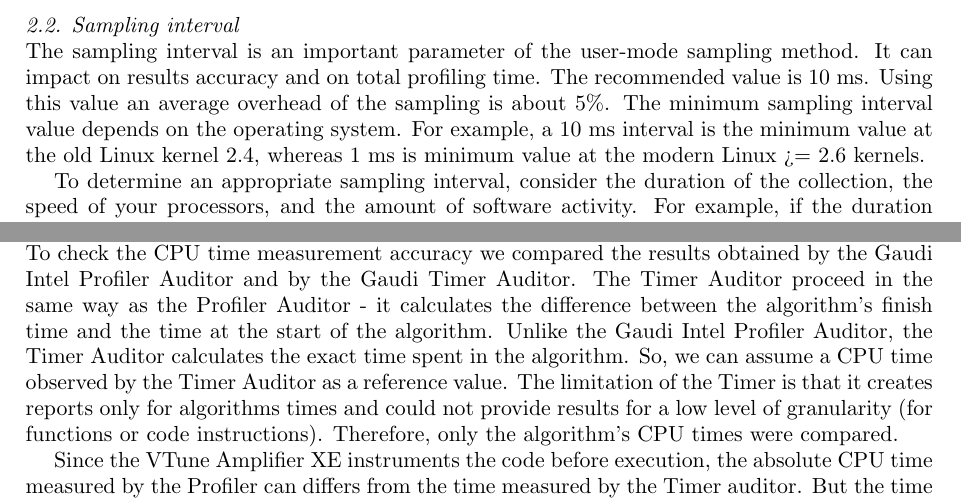
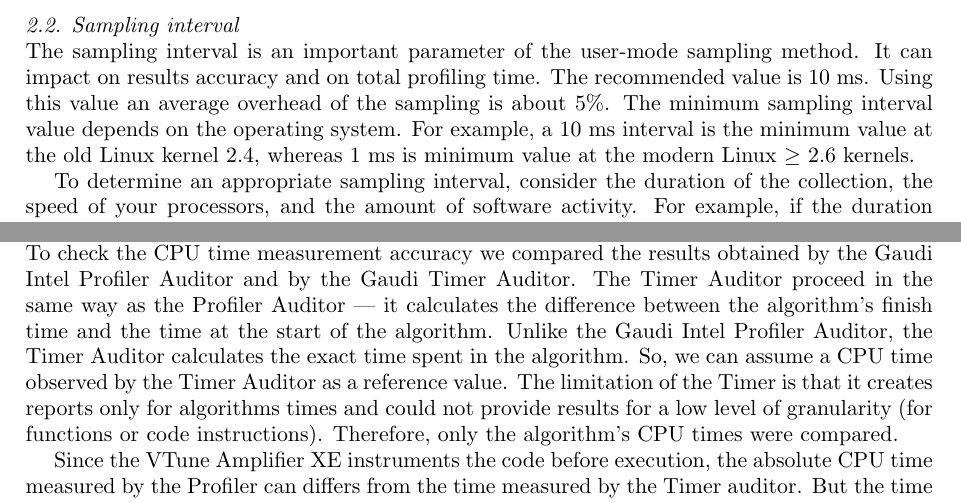
Before and after one commit to mazurov/chep2012, a LaTeX document (mazurov-chep2012.tex): two parts of pages 3 and 11 of 13, joined at a grey line, cut so that both start at the same text. Compiled offline with pdfLaTeX.

Commit message:
Fix dashes and \ge sign.

```diff
--- a/mazurov-chep2012.tex
+++ b/mazurov-chep2012.tex
@@ -48,7 +48,7 @@
 
 \subsection{Sampling interval}
 
-The sampling interval is an important parameter of the user-mode sampling method. It can impact on results accuracy and on total profiling time. The recommended value is 10 ms. Using this value an average overhead of the sampling is about 5\%.  The minimum sampling interval value depends on the operating system. For example, a 10 ms interval is the minimum value at the old Linux kernel 2.4, whereas 1 ms is minimum value at the modern Linux >= 2.6 kernels.
+The sampling interval is an important parameter of the user-mode sampling method. It can impact on results accuracy and on total profiling time. The recommended value is 10 ms. Using this value an average overhead of the sampling is about 5\%.  The minimum sampling interval value depends on the operating system. For example, a 10 ms interval is the minimum value at the old Linux kernel 2.4, whereas 1 ms is minimum value at the modern Linux $\ge$ 2.6 kernels.
 
 To determine an appropriate sampling interval, consider the duration of the collection, the speed of your processors, and the amount of software activity. For example, if the duration of sampling time is more than 10 minutes, consider increasing the sampling interval to 50 milliseconds. This reduces the number of interrupts and the number of samples collected and written to disk. The smaller the sampling interval, the larger the number of samples collected and written to disk.
 
@@ -267,7 +267,7 @@
 
 \subsection{Measuring Profiling Accuracy}
 
-To check the CPU time measurement accuracy we compared the results obtained by the Gaudi Intel Profiler Auditor and by the Gaudi Timer Auditor. The Timer Auditor proceed  in the same way as the Profiler Auditor -  it calculates the difference between the algorithm’s finish time and the time at the start of the algorithm. Unlike the Gaudi Intel Profiler Auditor, the Timer Auditor calculates the exact time spent in the algorithm. So, we can assume a CPU time observed by the Timer Auditor as a reference value. The limitation of the Timer is that it creates reports only for algorithms times  and could not provide results for a low level of granularity (for functions or code instructions). Therefore, only the algorithm’s CPU times were compared.
+To check the CPU time measurement accuracy we compared the results obtained by the Gaudi Intel Profiler Auditor and by the Gaudi Timer Auditor. The Timer Auditor proceed  in the same way as the Profiler Auditor ---  it calculates the difference between the algorithm’s finish time and the time at the start of the algorithm. Unlike the Gaudi Intel Profiler Auditor, the Timer Auditor calculates the exact time spent in the algorithm. So, we can assume a CPU time observed by the Timer Auditor as a reference value. The limitation of the Timer is that it creates reports only for algorithms times  and could not provide results for a low level of granularity (for functions or code instructions). Therefore, only the algorithm’s CPU times were compared.
 
 Since the VTune Amplifier XE instruments the code before execution, the absolute CPU time measured by the Profiler can differs from the time measured by the Timer auditor.  But the time distribution of all algorithms should stay the same in both auditors.  So, for the test we took a real HLT application and run it twice. First time we used  the Timer auditor  and second time the Gaudi Timer Auditor was used. Then we selected five hotspot algorithms and calculated their time distribution relative to the top hotspot algorithm. The process was repeated three times with different number of events: 10 (Table~\ref{tevents10}), 100 (Table~\ref{tevents100}) and 1000 events (Table~\ref{tevents1000}):
 
```
Also changed, not shown: mazurov-chep2012.tex (2 more changed lines).
